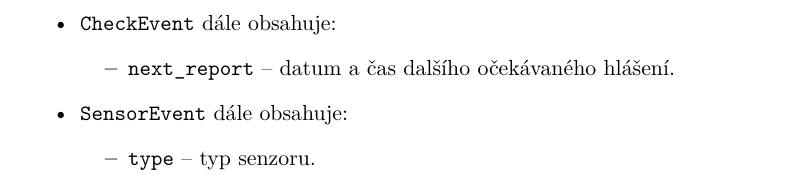
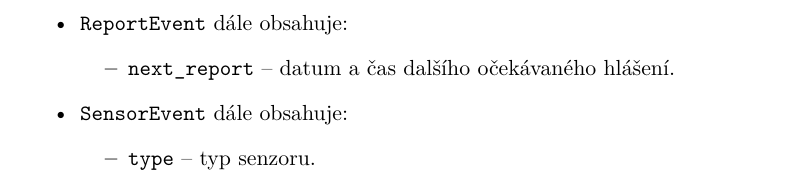
Before and after one commit to ggljzr/mi-dip, a LaTeX thesis (DP_Cervenka_Ondrej_2018.tex, which reads chapters/navrh.tex): part of page 39 of 59, cut so that both start at the same text. Compiled offline with pdfLaTeX.

Commit message:
changed checkEvent to reportEvent to match implementation

```diff
--- a/chapters/navrh.tex
+++ b/chapters/navrh.tex
@@ -94,7 +96,7 @@ Základní třída \texttt{Event} a podtřídy \texttt{CheckEvent} a \texttt{Sen
     \item \texttt{id} -- identifikace entity v~databázi.
     \item \texttt{timestamp} -- časové razítko.
     \item Garáž, která je původcem události.
-    \item \texttt{CheckEvent} dále obsahuje:
+    \item \texttt{ReportEvent} dále obsahuje:
         \begin{itemize}
             \item \texttt{next\_report} -- datum a čas dalšího očekávaného hlášení.
         \end{itemize}
```
Also changed, not shown: chapters/navrh.tex (4 more changed lines).
